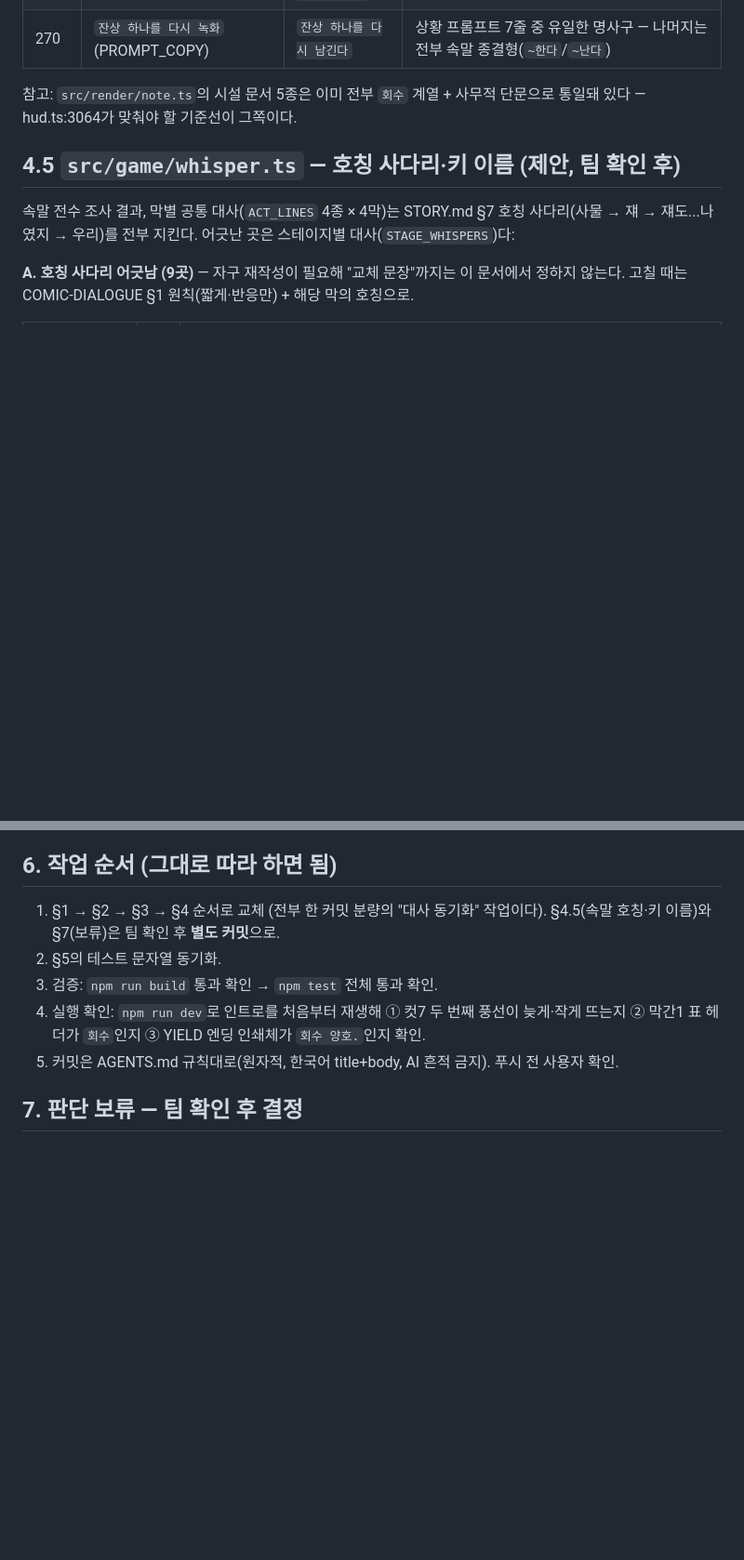
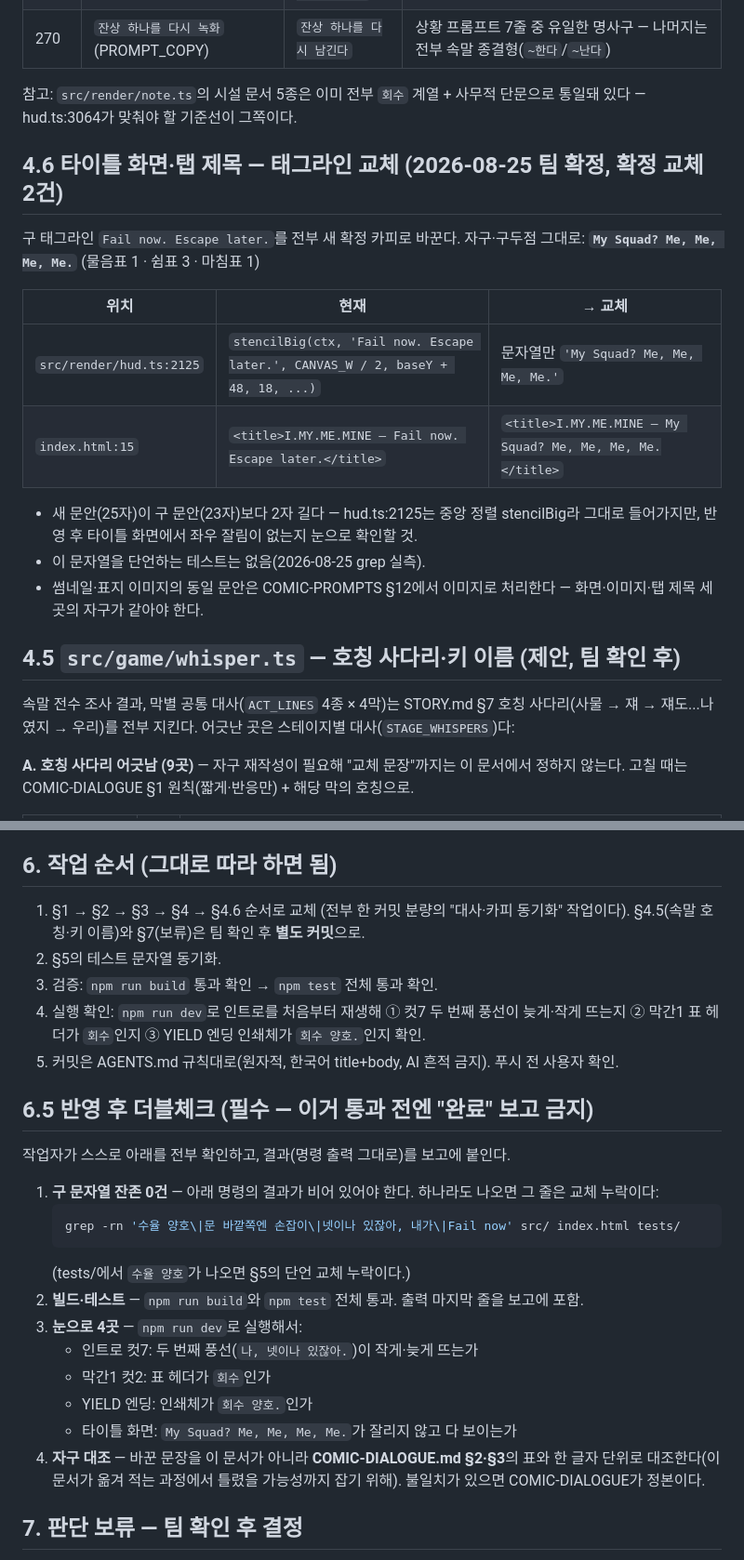
Before and after one commit to nuounce/imymemine, a Markdown page: seongwoo-todo/INGAME-WORDING-SYNC.md, 2 parts joined by grey strips. Shown at 93% size. GitHub-like rendering; blank space fills up the shorter version.

````diff
--- a/seongwoo-todo/INGAME-WORDING-SYNC.md
+++ b/seongwoo-todo/INGAME-WORDING-SYNC.md
@@ -105,6 +105,22 @@ hud.ts 전체(프롬프트·조작법·마이크·타이틀·클리어·엔딩·
 참고: `src/render/note.ts`의 시설 문서 5종은 이미 전부 `회수` 계열 + 사무적 단문으로
 통일돼 있다 — hud.ts:3064가 맞춰야 할 기준선이 그쪽이다.
 
+## 4.6 타이틀 화면·탭 제목 — 태그라인 교체 (2026-08-25 팀 확정, 확정 교체 2건)
+
+구 태그라인 `Fail now. Escape later.`를 전부 새 확정 카피로 바꾼다. 자구·구두점
+그대로: **`My Squad? Me, Me, Me, Me.`** (물음표 1 · 쉼표 3 · 마침표 1)
+
+| 위치 | 현재 | → 교체 |
+|---|---|---|
+| `src/render/hud.ts:2125` | `stencilBig(ctx, 'Fail now. Escape later.', CANVAS_W / 2, baseY + 48, 18, ...)` | 문자열만 `'My Squad? Me, Me, Me, Me.'` |
+| `index.html:15` | `<title>I.MY.ME.MINE — Fail now. Escape later.</title>` | `<title>I.MY.ME.MINE — My Squad? Me, Me, Me, Me.</title>` |
+
+- 새 문안(25자)이 구 문안(23자)보다 2자 길다 — hud.ts:2125는 중앙 정렬 stencilBig라
+  그대로 들어가지만, 반영 후 타이틀 화면에서 좌우 잘림이 없는지 눈으로 확인할 것.
+- 이 문자열을 단언하는 테스트는 없음(2026-08-25 grep 실측).
+- 썸네일·표지 이미지의 동일 문안은 COMIC-PROMPTS §12에서 이미지로 처리한다 —
+  화면·이미지·탭 제목 세 곳의 자구가 같아야 한다.
+
 ## 4.5 `src/game/whisper.ts` — 호칭 사다리·키 이름 (제안, 팀 확인 후)
 
 속말 전수 조사 결과, 막별 공통 대사(`ACT_LINES` 4종 × 4막)는 STORY.md §7 호칭
@@ -145,13 +161,33 @@ hud.ts 전체(프롬프트·조작법·마이크·타이틀·클리어·엔딩·
 
 ## 6. 작업 순서 (그대로 따라 하면 됨)
 
-1. §1 → §2 → §3 → §4 순서로 교체 (전부 한 커밋 분량의 "대사 동기화" 작업이다).
-   §4.5(속말 호칭·키 이름)와 §7(보류)은 팀 확인 후 **별도 커밋**으로.
+1. §1 → §2 → §3 → §4 → §4.6 순서로 교체 (전부 한 커밋 분량의 "대사·카피 동기화"
+   작업이다). §4.5(속말 호칭·키 이름)와 §7(보류)은 팀 확인 후 **별도 커밋**으로.
 2. §5의 테스트 문자열 동기화.
 3. 검증: `npm run build` 통과 확인 → `npm test` 전체 통과 확인.
 4. 실행 확인: `npm run dev`로 인트로를 처음부터 재생해 ① 컷7 두 번째 풍선이 늦게·작게
    뜨는지 ② 막간1 표 헤더가 `회수`인지 ③ YIELD 엔딩 인쇄체가 `회수 양호.`인지 확인.
 5. 커밋은 AGENTS.md 규칙대로(원자적, 한국어 title+body, AI 흔적 금지). 푸시 전 사용자 확인.
+
+## 6.5 반영 후 더블체크 (필수 — 이거 통과 전엔 "완료" 보고 금지)
+
+작업자가 스스로 아래를 전부 확인하고, 결과(명령 출력 그대로)를 보고에 붙인다.
+
+1. **구 문자열 잔존 0건** — 아래 명령의 결과가 비어 있어야 한다. 하나라도 나오면
+   그 줄은 교체 누락이다:
+   ```bash
+   grep -rn '수율 양호\|문 바깥쪽엔 손잡이\|넷이나 있잖아, 내가\|Fail now' src/ index.html tests/
+   ```
+   (tests/에서 `수율 양호`가 나오면 §5의 단언 교체 누락이다.)
+2. **빌드·테스트** — `npm run build`와 `npm test` 전체 통과. 출력 마지막 줄을 보고에 포함.
+3. **눈으로 4곳** — `npm run dev`로 실행해서:
+   - 인트로 컷7: 두 번째 풍선(`나, 넷이나 있잖아.`)이 작게·늦게 뜨는가
+   - 막간1 컷2: 표 헤더가 `회수`인가
+   - YIELD 엔딩: 인쇄체가 `회수 양호.`인가
+   - 타이틀 화면: `My Squad? Me, Me, Me, Me.`가 잘리지 않고 다 보이는가
+4. **자구 대조** — 바꾼 문장을 이 문서가 아니라 **COMIC-DIALOGUE.md §2·§3**의 표와
+   한 글자 단위로 대조한다(이 문서가 옮겨 적는 과정에서 틀렸을 가능성까지 잡기 위해).
+   불일치가 있으면 COMIC-DIALOGUE가 정본이다.
 
 ## 7. 판단 보류 — 팀 확인 후 결정
 
````
Also changed, not shown: README.md (+1 -1 lines), seongwoo-todo/COMIC-PROMPTS.md (+16 -16 lines).
